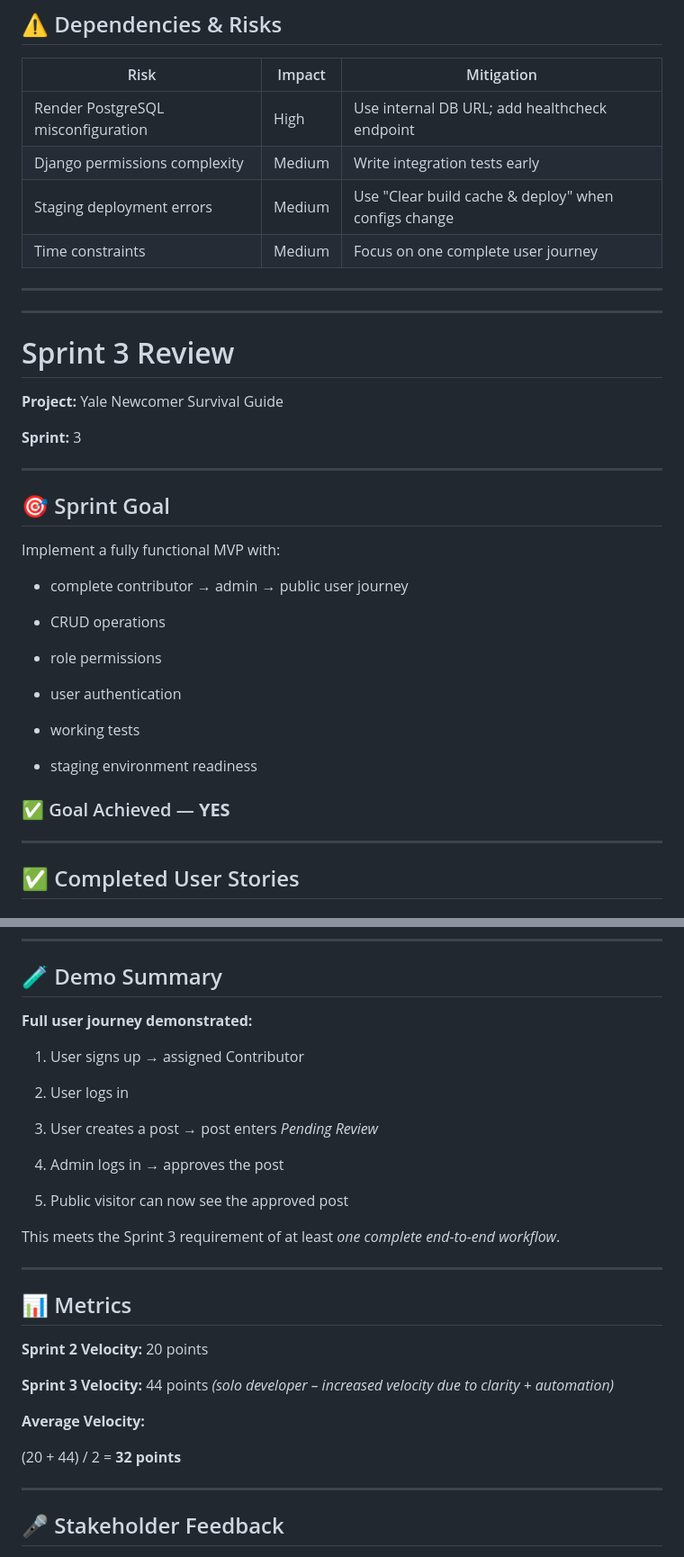
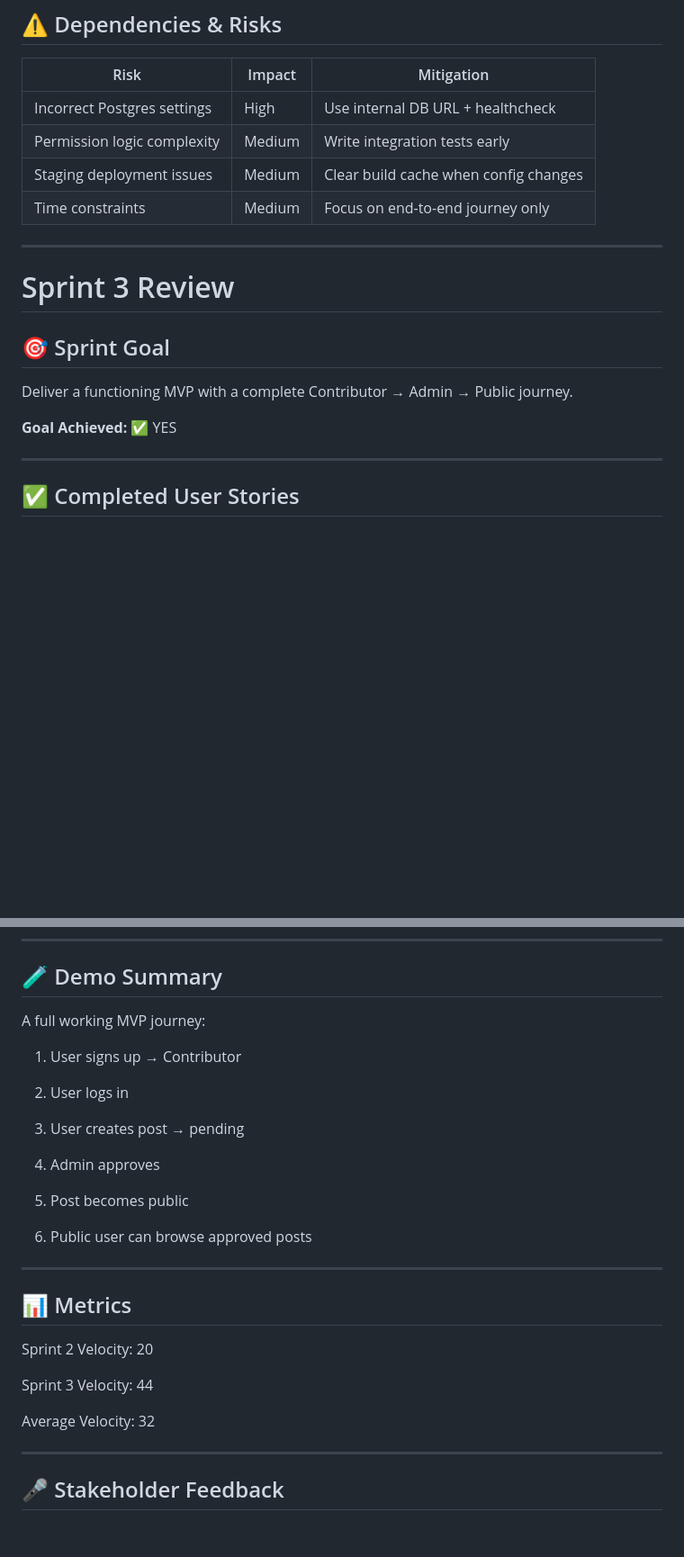
Before and after one commit to she24731/far-storm-project, a Markdown page: docs/sprints/Sprint_3_review.md, 2 parts joined by grey strips. Shown at 90% size. Drawn GitHub-style; blank space fills up the shorter version.

```diff
--- a/docs/sprints/Sprint_3_review.md
+++ b/docs/sprints/Sprint_3_review.md
@@ -74,40 +78,20 @@ Total committed: **44 points**
 
 | Risk | Impact | Mitigation |
 |------|--------|------------|
-| Render PostgreSQL misconfiguration | High | Use internal DB URL; add healthcheck endpoint |
-| Django permissions complexity | Medium | Write integration tests early |
-| Staging deployment errors | Medium | Use "Clear build cache & deploy" when configs change |
-| Time constraints | Medium | Focus on one complete user journey |
-
----
+| Incorrect Postgres settings | High | Use internal DB URL + healthcheck |
+| Permission logic complexity | Medium | Write integration tests early |
+| Staging deployment issues | Medium | Clear build cache when config changes |
+| Time constraints | Medium | Focus on end-to-end journey only |
 
 ---
 
 # Sprint 3 Review
 
-**Project:** Yale Newcomer Survival Guide
-
-**Sprint:** 3
-
----
-
 ## 🎯 Sprint Goal
 
-Implement a fully functional MVP with:
+Deliver a functioning MVP with a complete Contributor → Admin → Public journey.
 
-- complete contributor → admin → public user journey
-
-- CRUD operations
-
-- role permissions
-
-- user authentication
-
-- working tests
-
-- staging environment readiness
-
-### ✅ Goal Achieved — **YES**
+**Goal Achieved:** ✅ YES
 
 ---
 
@@ -171,31 +155,29 @@ None — all Sprint 3 stories completed successfully.
 
 ## 🧪 Demo Summary
 
-**Full user journey demonstrated:**
+A full working MVP journey:
 
-1. User signs up → assigned Contributor
+1. User signs up → Contributor
 
 2. User logs in
 
-3. User creates a post → post enters *Pending Review*
+3. User creates post → pending
 
-4. Admin logs in → approves the post
+4. Admin approves
 
-5. Public visitor can now see the approved post
+5. Post becomes public
 
-This meets the Sprint 3 requirement of at least *one complete end-to-end workflow*.
+6. Public user can browse approved posts
 
 ---
 
 ## 📊 Metrics
 
-**Sprint 2 Velocity:** 20 points
+Sprint 2 Velocity: 20
 
-**Sprint 3 Velocity:** 44 points *(solo developer – increased velocity due to clarity + automation)*
+Sprint 3 Velocity: 44
 
-**Average Velocity:**
-
-(20 + 44) / 2 = **32 points**
+Average Velocity: 32
 
 ---
 
```
Also changed, not shown: other parts of docs/sprints/Sprint_3_review.md (+37 -51 lines).
